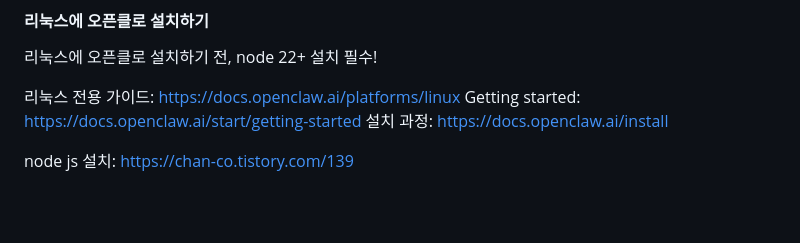
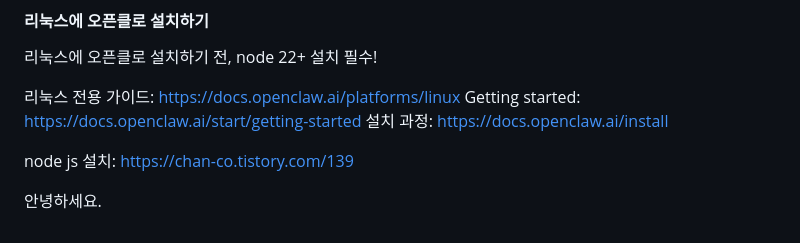
Before and after one commit to taegyung0217/OpenClaw, a Markdown page: README.md, the part around the change. GitHub-like rendering; blank space fills up the shorter version.

```diff
--- a/README.md
+++ b/README.md
@@ -139,3 +139,5 @@ Getting started: https://docs.openclaw.ai/start/getting-started
 설치 과정: https://docs.openclaw.ai/install
 
 node js 설치: https://chan-co.tistory.com/139
+
+안녕하세요.
```
